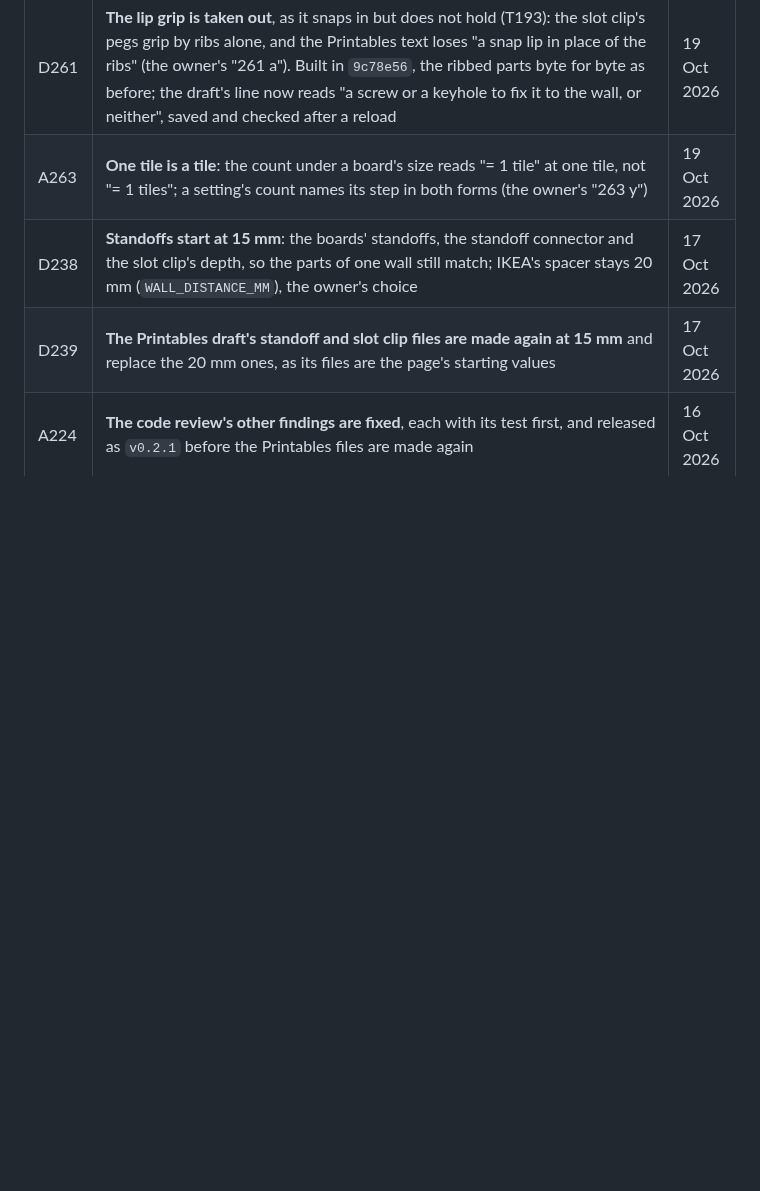
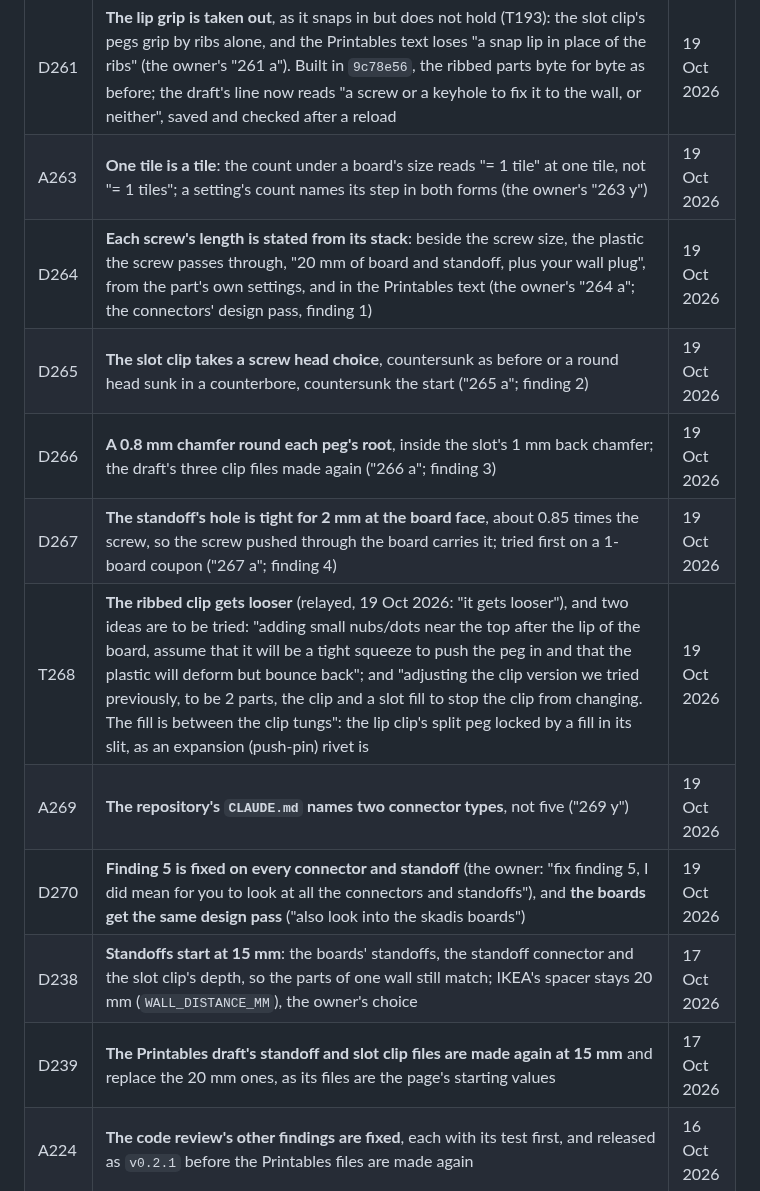
Before and after one commit to AlonRR/skadis-air, a Markdown page: docs/status.md, the part around one of its changes. Drawn GitHub-style; blank space fills up the shorter version.

```diff
--- a/docs/status.md
+++ b/docs/status.md
@@ -169,6 +169,13 @@ connector types drawn in [`figures/connector-types.png`](figures/connector-types
 | D260 | **The printer list is the design system's Select**, one row in place of five: the safe default, Custom and the 7 makers; every maker's models stay buttons, the same for each maker (the owner's "260 a"). Built 19 Oct 2026 (C263) | 19 Oct 2026 |
 | D261 | **The lip grip is taken out**, as it snaps in but does not hold (T193): the slot clip's pegs grip by ribs alone, and the Printables text loses "a snap lip in place of the ribs" (the owner's "261 a"). Built in `9c78e56`, the ribbed parts byte for byte as before; the draft's line now reads "a screw or a keyhole to fix it to the wall, or neither", saved and checked after a reload | 19 Oct 2026 |
 | A263 | **One tile is a tile**: the count under a board's size reads "= 1 tile" at one tile, not "= 1 tiles"; a setting's count names its step in both forms (the owner's "263 y") | 19 Oct 2026 |
+| D264 | **Each screw's length is stated from its stack**: beside the screw size, the plastic the screw passes through, "20 mm of board and standoff, plus your wall plug", from the part's own settings, and in the Printables text (the owner's "264 a"; the connectors' design pass, finding 1) | 19 Oct 2026 |
+| D265 | **The slot clip takes a screw head choice**, countersunk as before or a round head sunk in a counterbore, countersunk the start ("265 a"; finding 2) | 19 Oct 2026 |
+| D266 | **A 0.8 mm chamfer round each peg's root**, inside the slot's 1 mm back chamfer; the draft's three clip files made again ("266 a"; finding 3) | 19 Oct 2026 |
+| D267 | **The standoff's hole is tight for 2 mm at the board face**, about 0.85 times the screw, so the screw pushed through the board carries it; tried first on a 1-board coupon ("267 a"; finding 4) | 19 Oct 2026 |
+| T268 | **The ribbed clip gets looser** (relayed, 19 Oct 2026: "it gets looser"), and two ideas are to be tried: "adding small nubs/dots near the top after the lip of the board, assume that it will be a tight squeeze to push the peg in and that the plastic will deform but bounce back"; and "adjusting the clip version we tried previously, to be 2 parts, the clip and a slot fill to stop the clip from changing. The fill is between the clip tungs": the lip clip's split peg locked by a fill in its slit, as an expansion (push-pin) rivet is | 19 Oct 2026 |
+| A269 | **The repository's `CLAUDE.md` names two connector types**, not five ("269 y") | 19 Oct 2026 |
+| D270 | **Finding 5 is fixed on every connector and standoff** (the owner: "fix finding 5, I did mean for you to look at all the connectors and standoffs"), and **the boards get the same design pass** ("also look into the skadis boards") | 19 Oct 2026 |
 | D238 | **Standoffs start at 15 mm**: the boards' standoffs, the standoff connector and the slot clip's depth, so the parts of one wall still match; IKEA's spacer stays 20 mm (`WALL_DISTANCE_MM`), the owner's choice | 17 Oct 2026 |
 | D239 | **The Printables draft's standoff and slot clip files are made again at 15 mm** and replace the 20 mm ones, as its files are the page's starting values | 17 Oct 2026 |
 | A224 | **The code review's other findings are fixed**, each with its test first, and released as `v0.2.1` before the Printables files are made again | 16 Oct 2026 |
```
Also changed, not shown: other parts of docs/status.md (+0 -22 lines), CLAUDE.md (+2 -1 lines).
